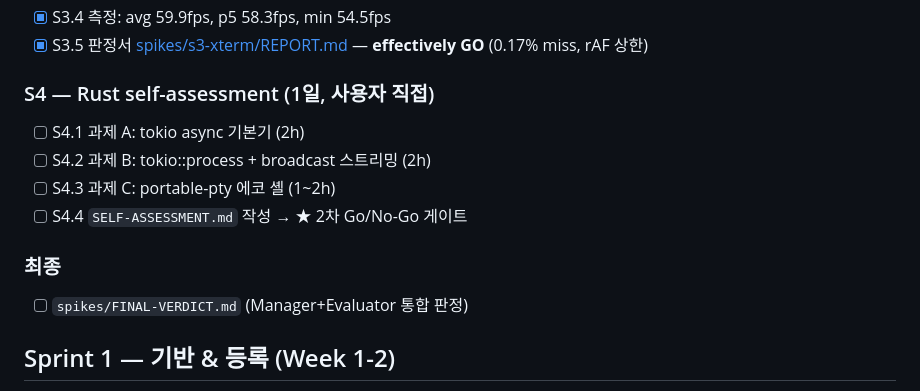
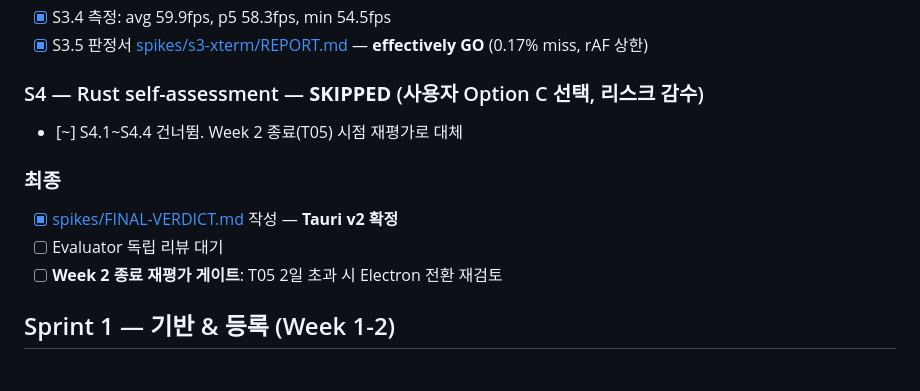
Before and after one commit to jkeloper/procman, a Markdown page: TODO.md, the part around the change. GitHub-like rendering.

```diff
--- a/TODO.md
+++ b/TODO.md
@@ -42,14 +42,13 @@
 - [x] S3.4 측정: avg 59.9fps, p5 58.3fps, min 54.5fps
 - [x] S3.5 판정서 [spikes/s3-xterm/REPORT.md](spikes/s3-xterm/REPORT.md) — **effectively GO** (0.17% miss, rAF 상한)
 
-### S4 — Rust self-assessment (1일, 사용자 직접)
-- [ ] S4.1 과제 A: tokio async 기본기 (2h)
-- [ ] S4.2 과제 B: tokio::process + broadcast 스트리밍 (2h)
-- [ ] S4.3 과제 C: portable-pty 에코 셸 (1~2h)
-- [ ] S4.4 `SELF-ASSESSMENT.md` 작성 → ★ 2차 Go/No-Go 게이트
+### S4 — Rust self-assessment — **SKIPPED** (사용자 Option C 선택, 리스크 감수)
+- [~] S4.1~S4.4 건너뜀. Week 2 종료(T05) 시점 재평가로 대체
 
 ### 최종
-- [ ] `spikes/FINAL-VERDICT.md` (Manager+Evaluator 통합 판정)
+- [x] [spikes/FINAL-VERDICT.md](spikes/FINAL-VERDICT.md) 작성 — **Tauri v2 확정**
+- [ ] Evaluator 독립 리뷰 대기
+- [ ] **Week 2 종료 재평가 게이트**: T05 2일 초과 시 Electron 전환 재검토
 
 ## Sprint 1 — 기반 & 등록 (Week 1-2)
 - [ ] T01: Tauri+React+TS 스캐폴드
```
Also changed, not shown: CHANGELOG.md (+8 -0 lines), spikes/FINAL-VERDICT.md (added, +71 -0 lines).
